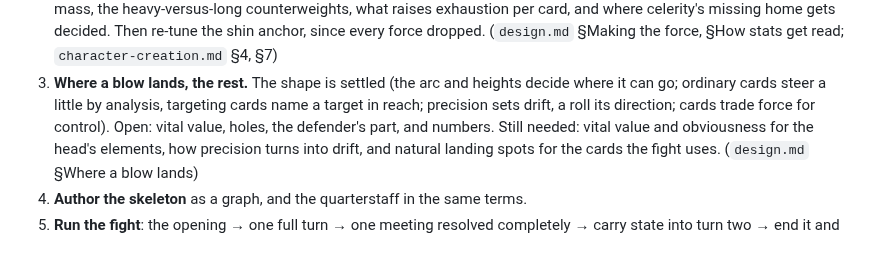
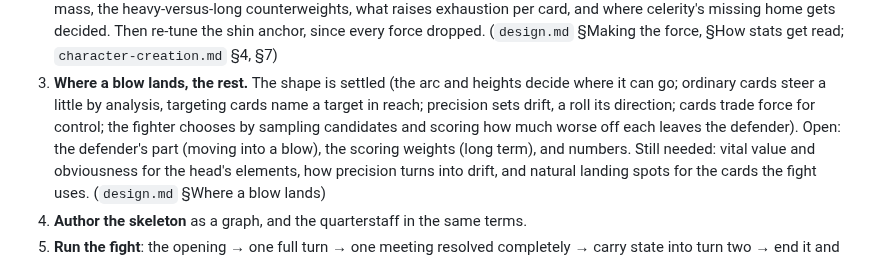
Before and after one commit to Jedama/drakborgen, a Markdown page: roadmap.md, the part around the change. Drawn GitHub-style.

```diff
--- a/roadmap.md
+++ b/roadmap.md
@@ -31,8 +31,10 @@ Last reshuffled: 17 Oct 2026.
    §How stats get read; `character-creation.md` §4, §7)
 3. **Where a blow lands, the rest.** The shape is settled (the arc and heights decide where
    it can go; ordinary cards steer a little by analysis, targeting cards name a target in
-   reach; precision sets drift, a roll its direction; cards trade force for control). Open:
-   vital value, holes, the defender's part, and numbers. Still needed: vital value and
+   reach; precision sets drift, a roll its direction; cards trade force for control; the
+   fighter chooses by sampling candidates and scoring how much worse off each leaves the
+   defender). Open: the defender's part (moving into a blow), the scoring weights (long
+   term), and numbers. Still needed: vital value and
    obviousness for the head's elements, how precision turns into drift, and natural
    landing spots for the cards the fight uses. (`design.md` §Where a blow lands)
 4. **Author the skeleton** as a graph, and the quarterstaff in the same terms.
```
Also changed, not shown: design.md (+51 -7 lines), ideas.md (+12 -5 lines).
